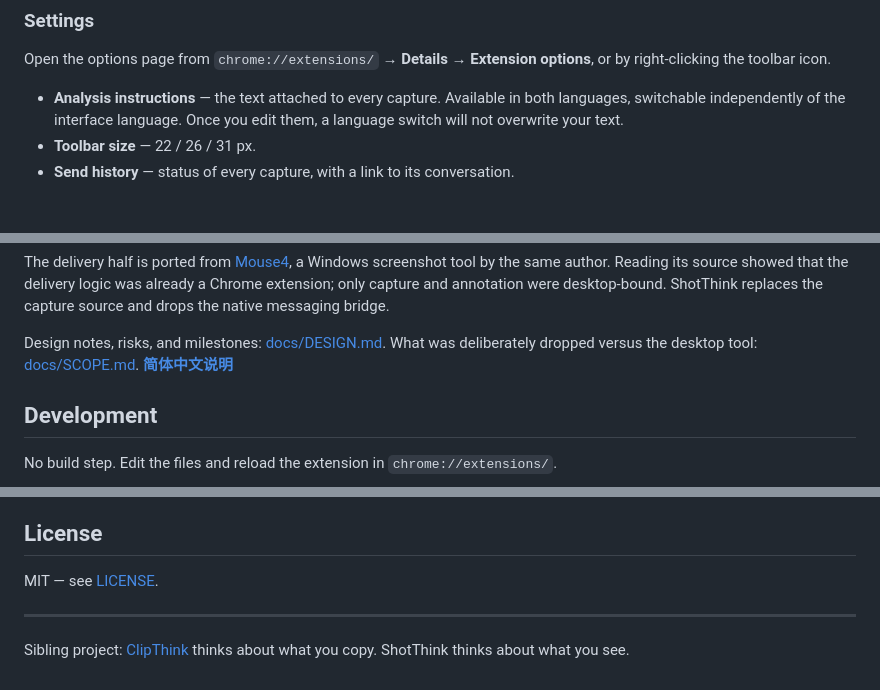
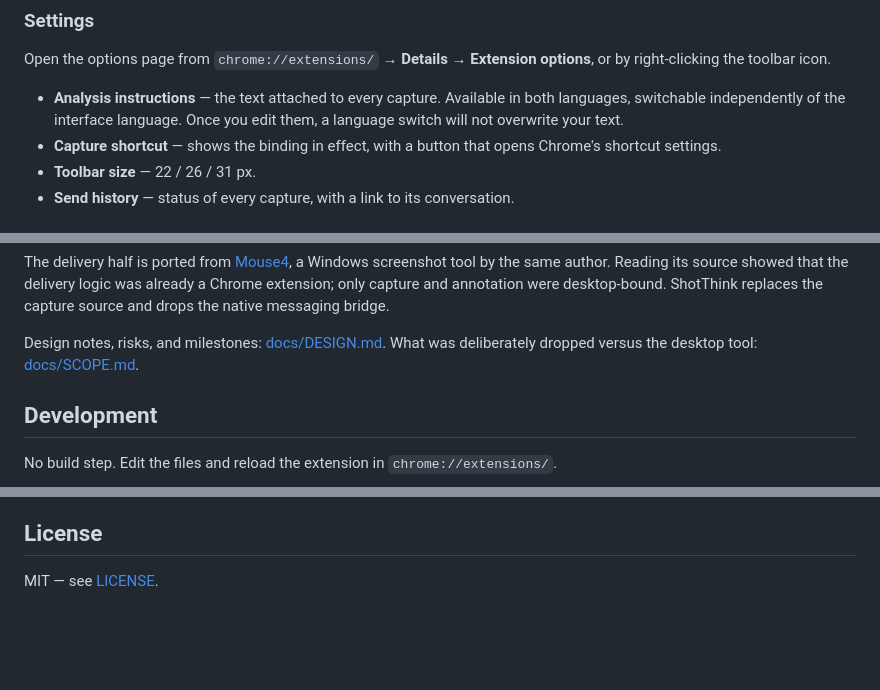
Before and after one commit to JohnWish1590/ShotThink, a Markdown page: README.md, 3 parts joined by grey strips. GitHub-like rendering; blank space fills up the shorter version.

```diff
--- a/README.md
+++ b/README.md
@@ -105,6 +105,8 @@ options**, or by right-clicking the toolbar icon.
 - **Analysis instructions** — the text attached to every capture. Available in
   both languages, switchable independently of the interface language. Once you
   edit them, a language switch will not overwrite your text.
+- **Capture shortcut** — shows the binding in effect, with a button that opens
+  Chrome's shortcut settings.
 - **Toolbar size** — 22 / 26 / 31 px.
 - **Send history** — status of every capture, with a link to its conversation.
 
@@ -173,7 +175,6 @@ messaging bridge.
 
 Design notes, risks, and milestones: [docs/DESIGN.md](docs/DESIGN.md).
 What was deliberately dropped versus the desktop tool: [docs/SCOPE.md](docs/SCOPE.md).
-**[简体中文说明](docs/README.zh.md)**
 
 ## Development
 
@@ -212,8 +213,3 @@ unpacked extension's code when that number changes. Version numbers follow
 ## License
 
 MIT — see [LICENSE](LICENSE).
-
----
-
-Sibling project: [ClipThink](https://github.com/JohnWish1590/clipthink) thinks
-about what you copy. ShotThink thinks about what you see.
```
Also changed, not shown: docs/README.zh.md (+20 -12 lines).
